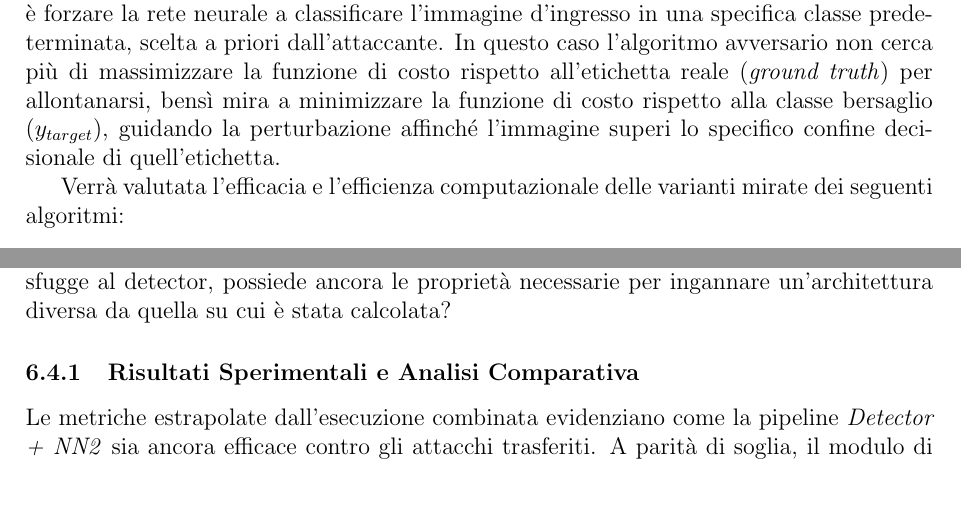
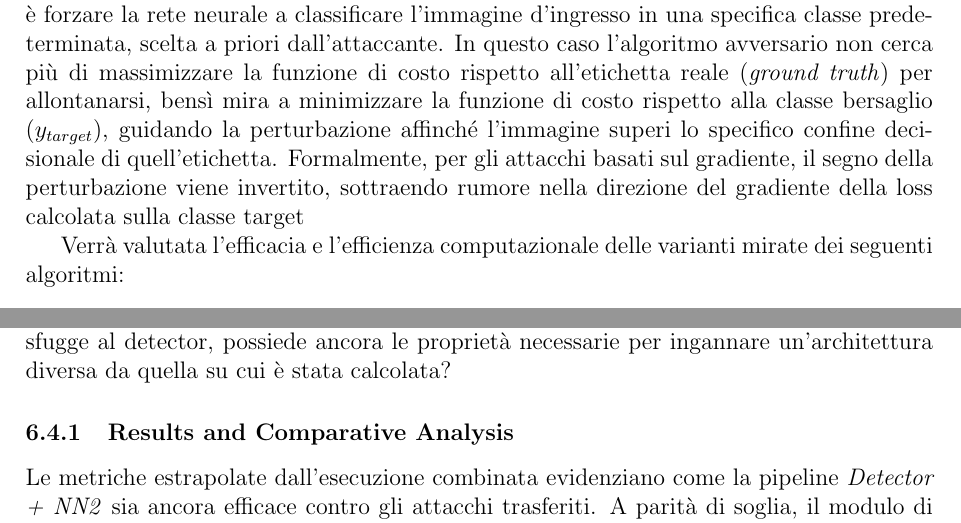
Before and after one commit to ChristianRosa02/AI4Cybersecurity_DOC, a LaTeX document (main.tex): two parts of pages 21 and 71 of 75, joined at a grey line, cut so that both start at the same text, the shorter picture padded with empty space. Compiled offline with pdfLaTeX.

```diff
--- a/main.tex
+++ b/main.tex
@@ -678,6 +678,7 @@
 \subsection{Error-Specific Attacks}
 A differenza degli attacchi \textit{error-generic} analizzati nella sezione precedente, gli attacchi \textit{error-specific} non si limitano a indurre un errore di classificazione arbitrario. Il loro scopo è forzare la rete neurale a classificare l'immagine d'ingresso in una specifica classe predeterminata, scelta a priori dall'attaccante.
 In questo caso l'algoritmo avversario non cerca più di massimizzare la funzione di costo rispetto all'etichetta reale (\textit{ground truth}) per allontanarsi, bensì mira a minimizzare la funzione di costo rispetto alla classe bersaglio ($y_{target}$), guidando la perturbazione affinché l'immagine superi lo specifico confine decisionale di quell'etichetta.
+Formalmente, per gli attacchi basati sul gradiente, il segno della perturbazione viene invertito, sottraendo rumore nella direzione del gradiente della loss calcolata sulla classe target
 
 Verrà valutata l'efficacia e l'efficienza computazionale delle varianti mirate dei seguenti algoritmi:
 \begin{itemize}
@@ -2850,7 +2851,7 @@
 perturbazione sfugge al detector, possiede ancora le proprietà
 necessarie per ingannare un'architettura diversa da quella su cui è stata calcolata?
 
-\subsubsection{Risultati Sperimentali e Analisi Comparativa}
+\subsubsection{Results and Comparative Analysis}
 Le metriche estrapolate dall'esecuzione combinata evidenziano come la pipeline
 \textit{Detector + NN2} sia ancora efficace contro gli attacchi trasferiti.
 A parità di soglia, il modulo di gating
```
